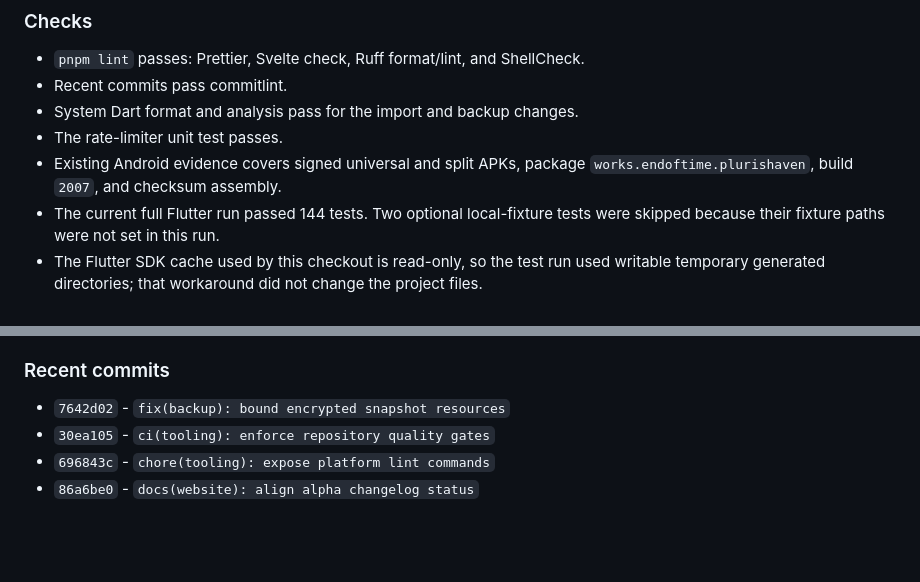
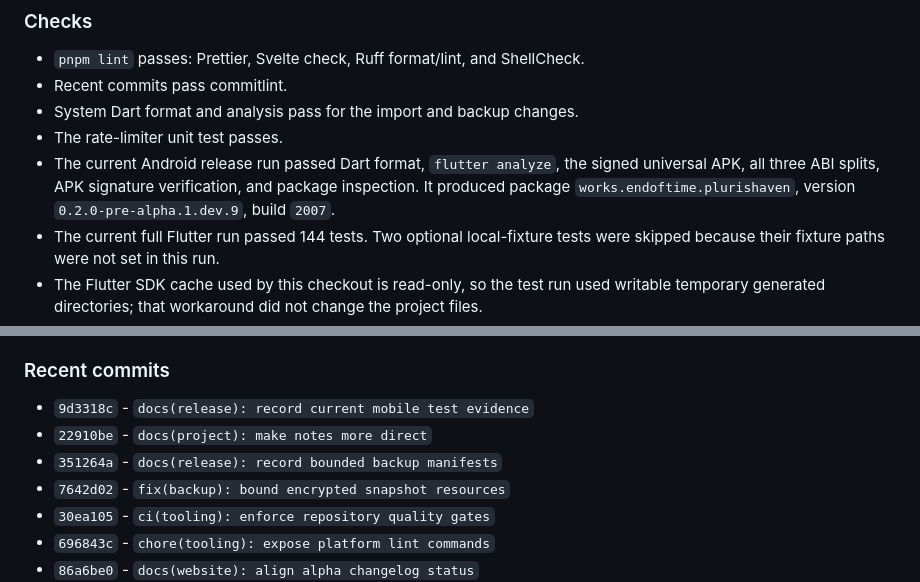
Before and after one commit to EndofTimeWorks/pluris-haven, a Markdown page: CHANGELOG.md, 2 parts joined by grey strips. Rendered like a GitHub page; blank space fills up the shorter version.

Commit message:
docs(release): update Android build notes

```diff
--- a/CHANGELOG.md
+++ b/CHANGELOG.md
@@ -44,8 +44,11 @@ Android-first alpha target: `0.2.0-pre-alpha.1.dev.9+2007`.
 - Recent commits pass commitlint.
 - System Dart format and analysis pass for the import and backup changes.
 - The rate-limiter unit test passes.
-- Existing Android evidence covers signed universal and split APKs, package
-  `works.endoftime.plurishaven`, build `2007`, and checksum assembly.
+- The current Android release run passed Dart format, `flutter analyze`, the
+  signed universal APK, all three ABI splits, APK signature verification, and
+  package inspection. It produced package
+  `works.endoftime.plurishaven`, version `0.2.0-pre-alpha.1.dev.9`, build
+  `2007`.
 - The current full Flutter run passed 144 tests. Two optional local-fixture
   tests were skipped because their fixture paths were not set in this run.
 - The Flutter SDK cache used by this checkout is read-only, so the test run used
@@ -70,6 +73,9 @@ Android-first alpha target: `0.2.0-pre-alpha.1.dev.9+2007`.
 
 ### Recent commits
 
+- `9d3318c` - `docs(release): record current mobile test evidence`
+- `22910be` - `docs(project): make notes more direct`
+- `351264a` - `docs(release): record bounded backup manifests`
 - `7642d02` - `fix(backup): bound encrypted snapshot resources`
 - `30ea105` - `ci(tooling): enforce repository quality gates`
 - `696843c` - `chore(tooling): expose platform lint commands`
```
